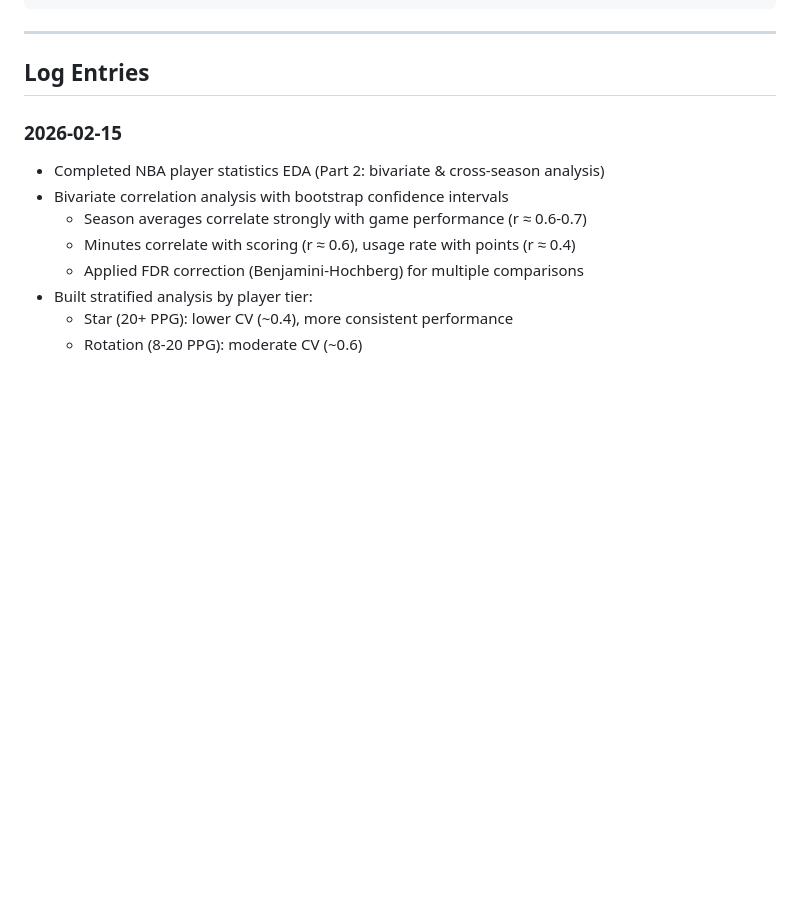
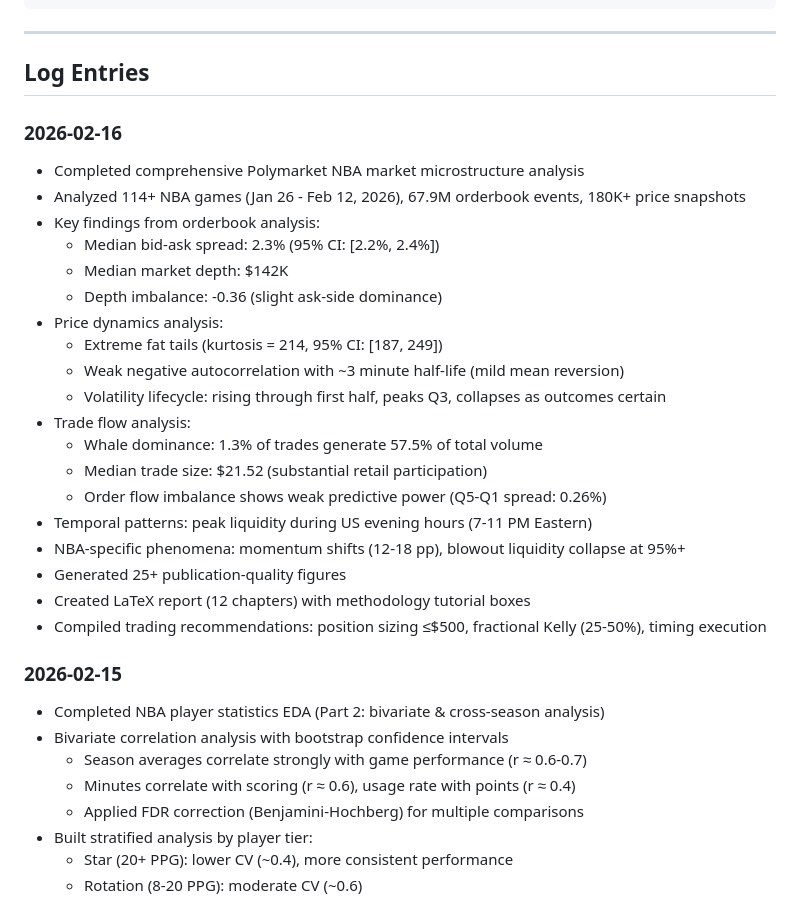
Before and after one commit to TanishqK27/CUIC_Sem2_Project, a Markdown page: team/tan/LOG.md, the part around the change. Drawn GitHub-style; blank space fills up the shorter version.

Commit message:
docs(tan): complete Polymarket microstructure analysis
- Analyzed 114+ NBA games, 67.9M orderbook events, 180K+ price snapshots
- Key findings: 2.3% spreads, $142K depth, kurtosis=214 (fat tails)
- Price dynamics: weak mean reversion (~3 min half-life)
- Trade flow: whale dominance (1.3% trades = 57.5% volume)
- Created 12-chapter LaTeX report with methodology tutorials
- Updated TASKS.md with completed research items

Co-Authored-By: Claude Opus 4.5 <noreply@anthropic.com>

```diff
--- a/team/tan/LOG.md
+++ b/team/tan/LOG.md
@@ -19,6 +19,28 @@ Or use Tan's personal skill (no name needed):
 ---
 
 ## Log Entries
+
+### 2026-02-16
+
+- Completed comprehensive Polymarket NBA market microstructure analysis
+- Analyzed 114+ NBA games (Jan 26 - Feb 12, 2026), 67.9M orderbook events, 180K+ price snapshots
+- Key findings from orderbook analysis:
+  - Median bid-ask spread: 2.3% (95% CI: [2.2%, 2.4%])
+  - Median market depth: $142K
+  - Depth imbalance: -0.36 (slight ask-side dominance)
+- Price dynamics analysis:
+  - Extreme fat tails (kurtosis = 214, 95% CI: [187, 249])
+  - Weak negative autocorrelation with ~3 minute half-life (mild mean reversion)
+  - Volatility lifecycle: rising through first half, peaks Q3, collapses as outcomes certain
+- Trade flow analysis:
+  - Whale dominance: 1.3% of trades generate 57.5% of total volume
+  - Median trade size: $21.52 (substantial retail participation)
+  - Order flow imbalance shows weak predictive power (Q5-Q1 spread: 0.26%)
+- Temporal patterns: peak liquidity during US evening hours (7-11 PM Eastern)
+- NBA-specific phenomena: momentum shifts (12-18 pp), blowout liquidity collapse at 95%+
+- Generated 25+ publication-quality figures
+- Created LaTeX report (12 chapters) with methodology tutorial boxes
+- Compiled trading recommendations: position sizing ≤$500, fractional Kelly (25-50%), timing execution
 
 ### 2026-02-15
 
```
Also changed, not shown: team/PROJECT_LOG.md (+4 -0 lines), team/tan/TASKS.md (+3 -0 lines).
